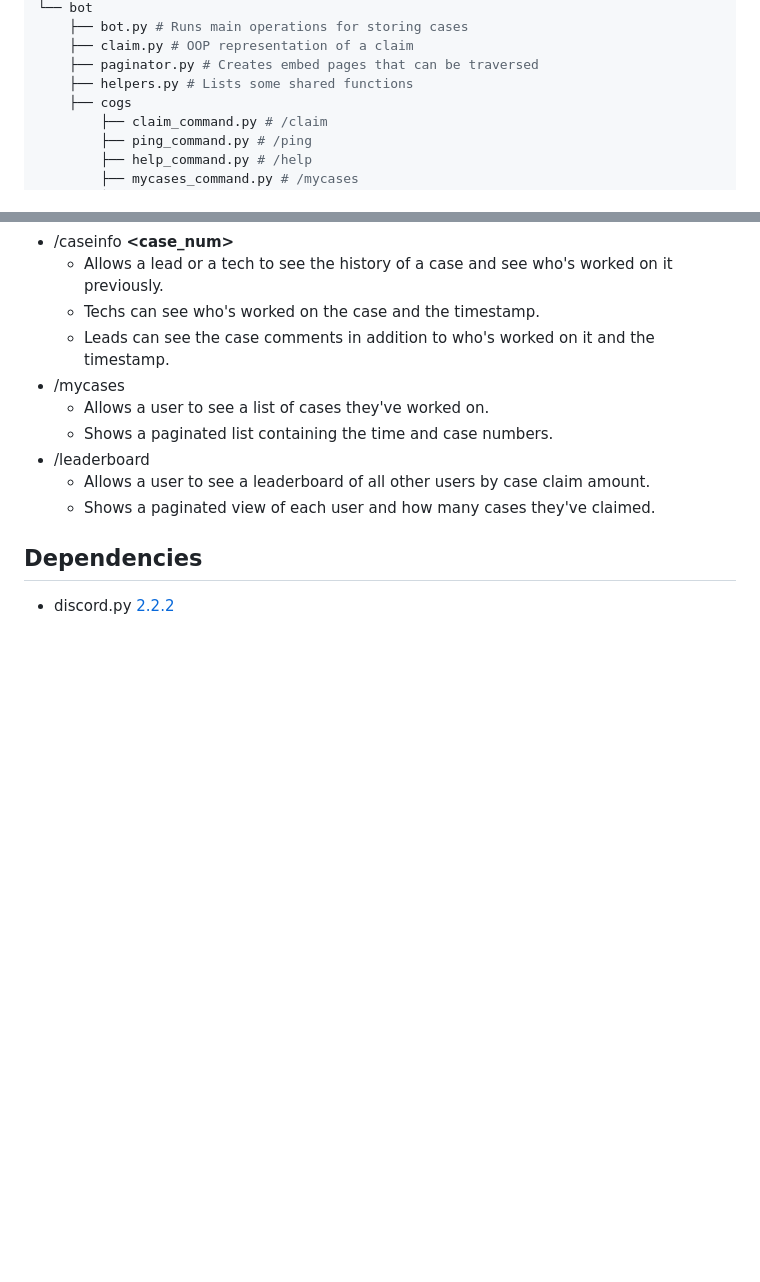
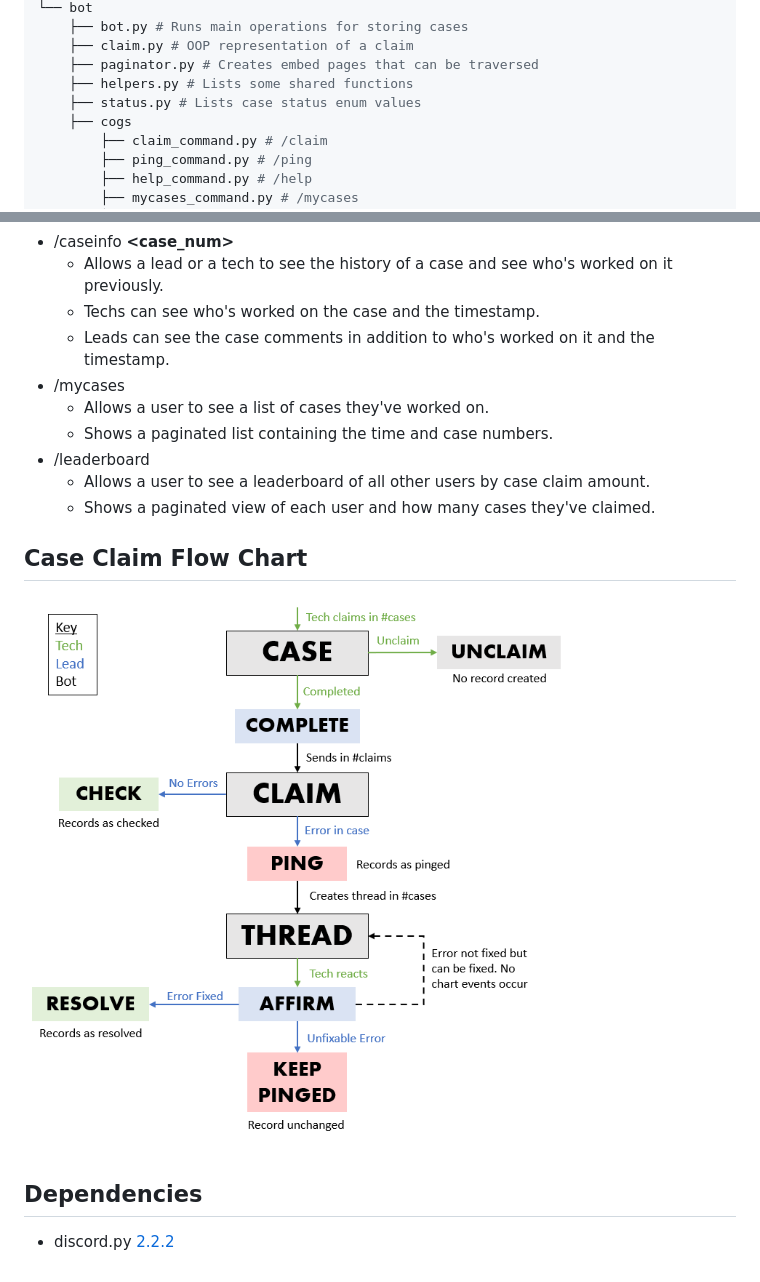
Before and after one commit to ITS-Help-Desk/CaseClaim, a Markdown page: README.md, 2 parts joined by grey strips. GitHub-like rendering; pictures changed too: flowchart.png (added); blank space fills up the shorter version.

Commit message:
Updated README.md, made final changes

```diff
--- a/README.md
+++ b/README.md
@@ -36,6 +36,7 @@ This repository contains the code to run the USD ITS Help Desk Case Claim bot. T
     ├── claim.py # OOP representation of a claim
     ├── paginator.py # Creates embed pages that can be traversed
     ├── helpers.py # Lists some shared functions
+    ├── status.py # Lists case status enum values
     ├── cogs
         ├── claim_command.py # /claim
         ├── ping_command.py # /ping
@@ -88,5 +89,9 @@ This repository contains the code to run the USD ITS Help Desk Case Claim bot. T
     - Allows a user to see a leaderboard of all other users by case claim amount.
     - Shows a paginated view of each user and how many cases they've claimed.
 
+
+## Case Claim Flow Chart
+![Flowchart](flowchart.png)
+
 ## Dependencies
 - discord.py [2.2.2](https://pypi.org/project/discord.py/)
```
Also changed, not shown: 11 other files.
